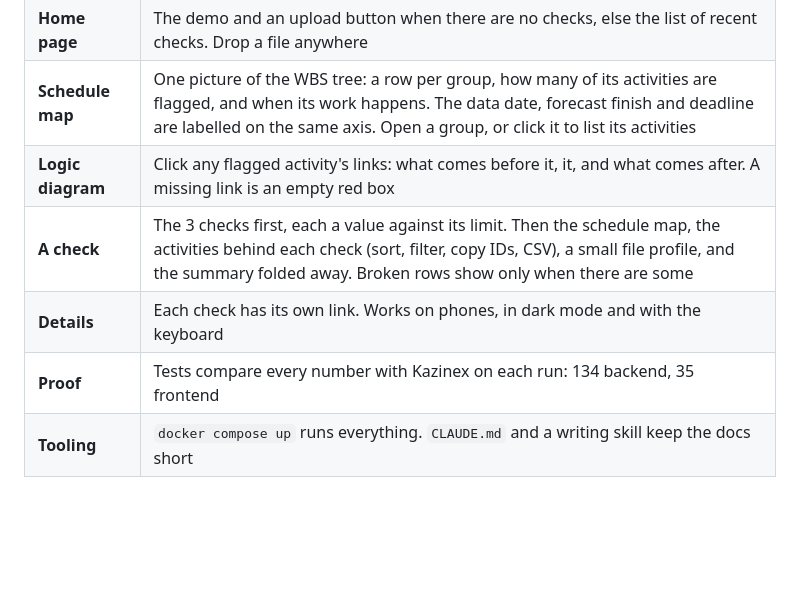
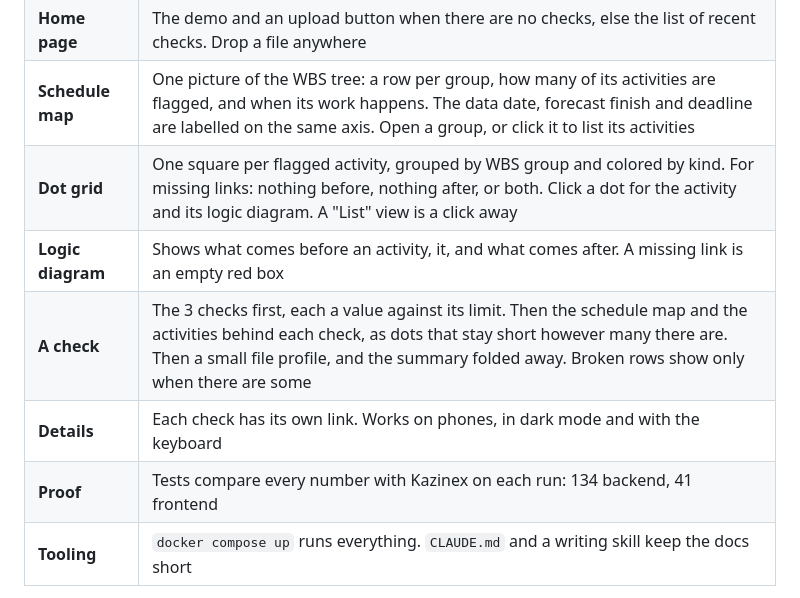
Before and after one commit to RiyasaatAhmed/xer-checker, a Markdown page: README.md, the part around the change. Rendered like a GitHub page; blank space fills up the shorter version.

```diff
--- a/README.md
+++ b/README.md
@@ -39,10 +39,11 @@ The command line draws the same results as one chart, for both files:
 | **Saving** | PostgreSQL in Docker (8 tables), SQLite without it. A result looks the same every time it's opened |
 | **Home page** | The demo and an upload button when there are no checks, else the list of recent checks. Drop a file anywhere |
 | **Schedule map** | One picture of the WBS tree: a row per group, how many of its activities are flagged, and when its work happens. The data date, forecast finish and deadline are labelled on the same axis. Open a group, or click it to list its activities |
-| **Logic diagram** | Click any flagged activity's links: what comes before it, it, and what comes after. A missing link is an empty red box |
-| **A check** | The 3 checks first, each a value against its limit. Then the schedule map, the activities behind each check (sort, filter, copy IDs, CSV), a small file profile, and the summary folded away. Broken rows show only when there are some |
+| **Dot grid** | One square per flagged activity, grouped by WBS group and colored by kind. For missing links: nothing before, nothing after, or both. Click a dot for the activity and its logic diagram. A "List" view is a click away |
+| **Logic diagram** | Shows what comes before an activity, it, and what comes after. A missing link is an empty red box |
+| **A check** | The 3 checks first, each a value against its limit. Then the schedule map and the activities behind each check, as dots that stay short however many there are. Then a small file profile, and the summary folded away. Broken rows show only when there are some |
 | **Details** | Each check has its own link. Works on phones, in dark mode and with the keyboard |
-| **Proof** | Tests compare every number with Kazinex on each run: 134 backend, 35 frontend |
+| **Proof** | Tests compare every number with Kazinex on each run: 134 backend, 41 frontend |
 | **Tooling** | `docker compose up` runs everything. `CLAUDE.md` and a writing skill keep the docs short |
 
 **Not yet:** login (the list isn't per user), and leads, lags and constraints as pass or fail checks. Also splitting a file with several projects, and checks that need a baseline.
```
Also changed, not shown: CLAUDE.md (+1 -0 lines), frontend/README.md (+8 -2 lines), frontend/dots.png (added).
